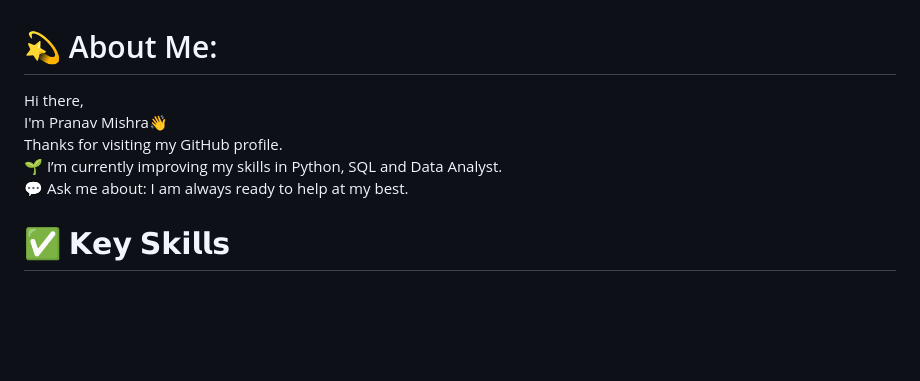
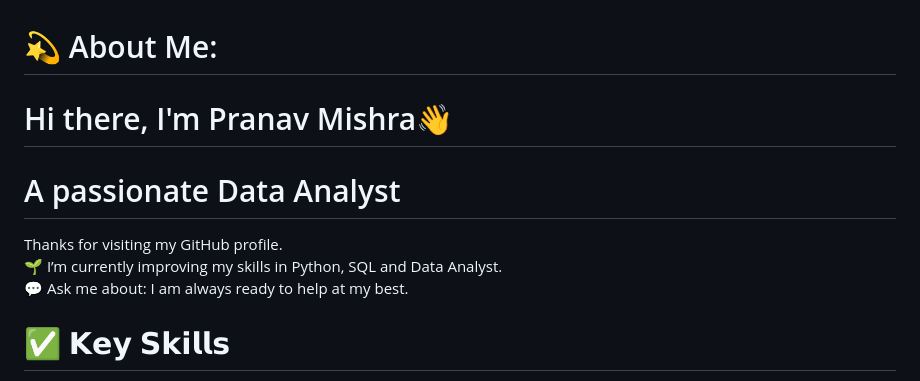
Before and after one commit to PRANAV40/pranav40, a Markdown page: README.md, the part around the change. Rendered like a GitHub page; blank space fills up the shorter version.

```diff
--- a/README.md
+++ b/README.md
@@ -1,5 +1,7 @@
 # 💫 About Me:
-Hi there, <br>I'm Pranav Mishra👋<br>Thanks for visiting my GitHub profile.<br>🌱 I’m currently improving my skills in Python, SQL and Data Analyst.<br>💬 Ask me about: I am always ready to help at my best.<br>
+# Hi there, I'm Pranav Mishra👋
+# A passionate Data Analyst
+Thanks for visiting my GitHub profile.<br>🌱 I’m currently improving my skills in Python, SQL and Data Analyst.<br>💬 Ask me about: I am always ready to help at my best.<br>
 
 # ✅ 𝗞𝗲𝘆 𝗦𝗸𝗶𝗹𝗹𝘀
 
```
